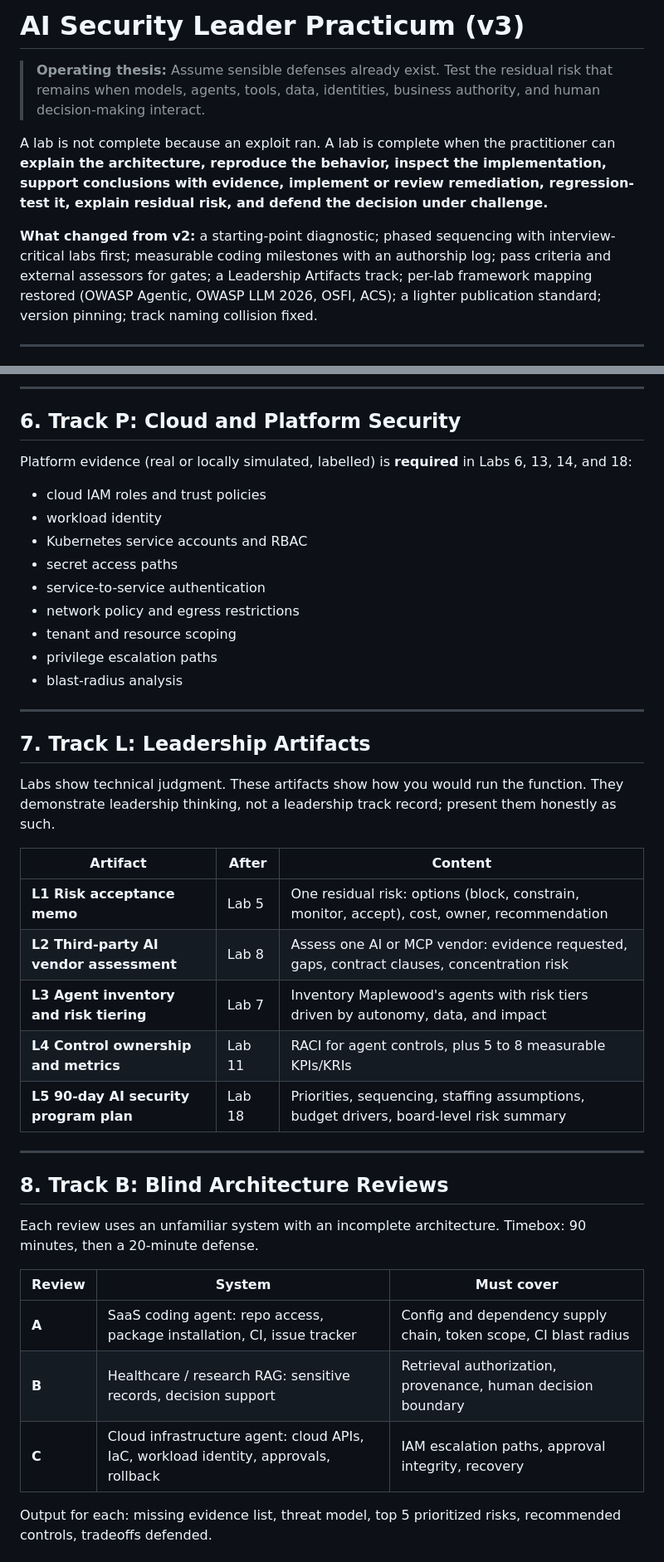
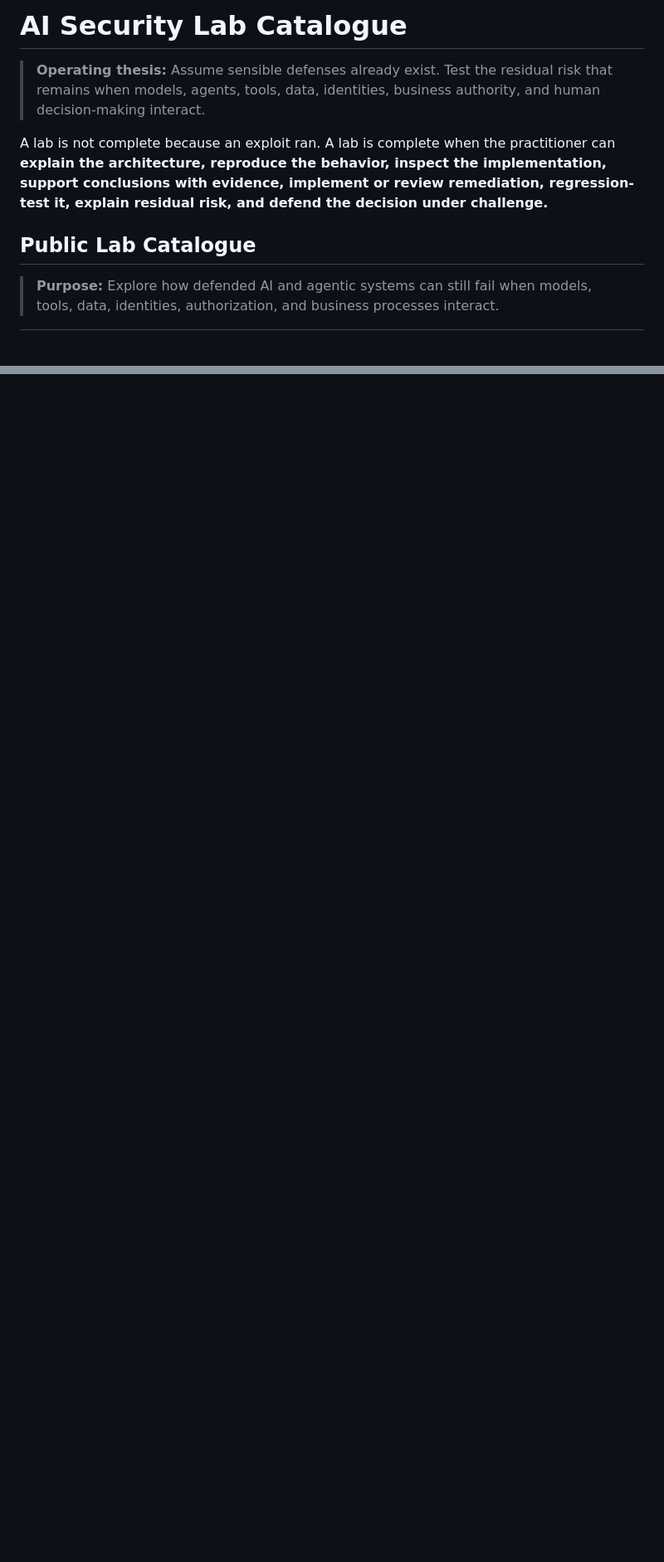
Before and after one commit to TkFada/ai-security-leadership-lab, a Markdown page: LABS.md, 2 parts joined by grey strips. Shown at 83% size. Drawn GitHub-style; blank space fills up the shorter version.

```diff
--- a/LABS.md
+++ b/LABS.md
@@ -1,10 +1,10 @@
-# AI Security Leader Practicum (v3)
+# AI Security Lab Catalogue
 
 > **Operating thesis:** Assume sensible defenses already exist. Test the residual risk that remains when models, agents, tools, data, identities, business authority, and human decision-making interact.
 
 A lab is not complete because an exploit ran. A lab is complete when the practitioner can **explain the architecture, reproduce the behavior, inspect the implementation, support conclusions with evidence, implement or review remediation, regression-test it, explain residual risk, and defend the decision under challenge.**
 
-**What changed from v2:** a starting-point diagnostic; phased sequencing with interview-critical labs first; measurable coding milestones with an authorship log; pass criteria and external assessors for gates; a Leadership Artifacts track; per-lab framework mapping restored (OWASP Agentic, OWASP LLM 2026, OSFI, ACS); a lighter publication standard; version pinning; track naming collision fixed.
+## Public Lab Catalogue
 
----
+> **Purpose:** Explore how defended AI and agentic systems can still fail when models, tools, data, identities, authorization, and business processes interact.
 
@@ -115,44 +67,0 @@ Every lab keeps `AUTHORSHIP.md`, listing which files or functions you wrote, mod
----
-
-## 6. Track P: Cloud and Platform Security
-
-Platform evidence (real or locally simulated, labelled) is **required** in Labs 6, 13, 14, and 18:
-
-- cloud IAM roles and trust policies
-- workload identity
-- Kubernetes service accounts and RBAC
-- secret access paths
-- service-to-service authentication
-- network policy and egress restrictions
-- tenant and resource scoping
-- privilege escalation paths
-- blast-radius analysis
-
----
-
-## 7. Track L: Leadership Artifacts
-
-Labs show technical judgment. These artifacts show how you would run the function. They demonstrate leadership thinking, not a leadership track record; present them honestly as such.
-
-| Artifact | After | Content |
-|---|---|---|
-| **L1 Risk acceptance memo** | Lab 5 | One residual risk: options (block, constrain, monitor, accept), cost, owner, recommendation |
-| **L2 Third-party AI vendor assessment** | Lab 8 | Assess one AI or MCP vendor: evidence requested, gaps, contract clauses, concentration risk |
-| **L3 Agent inventory and risk tiering** | Lab 7 | Inventory Maplewood's agents with risk tiers driven by autonomy, data, and impact |
-| **L4 Control ownership and metrics** | Lab 11 | RACI for agent controls, plus 5 to 8 measurable KPIs/KRIs |
-| **L5 90-day AI security program plan** | Lab 18 | Priorities, sequencing, staffing assumptions, budget drivers, board-level risk summary |
-
----
-
-## 8. Track B: Blind Architecture Reviews
-
-Each review uses an unfamiliar system with an incomplete architecture. Timebox: 90 minutes, then a 20-minute defense.
-
-| Review | System | Must cover |
-|---|---|---|
-| **A** | SaaS coding agent: repo access, package installation, CI, issue tracker | Config and dependency supply chain, token scope, CI blast radius |
-| **B** | Healthcare / research RAG: sensitive records, decision support | Retrieval authorization, provenance, human decision boundary |
-| **C** | Cloud infrastructure agent: cloud APIs, IaC, workload identity, approvals, rollback | IAM escalation paths, approval integrity, recovery |
-
-Output for each: missing evidence list, threat model, top 5 prioritized risks, recommended controls, tradeoffs defended.
-
```
Also changed, not shown: other parts of LABS.md (+44 -129 lines).
